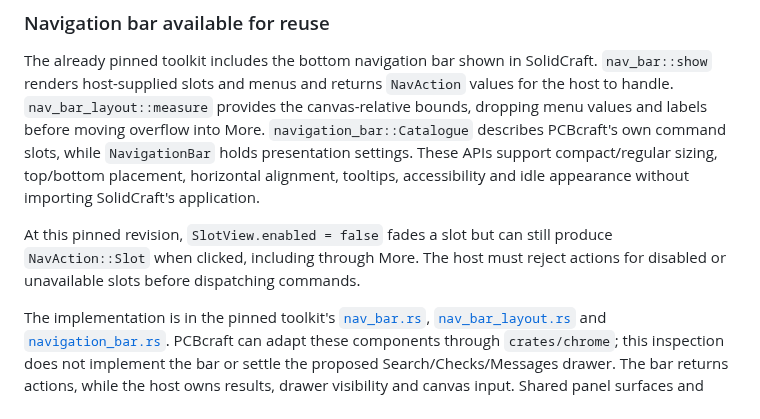
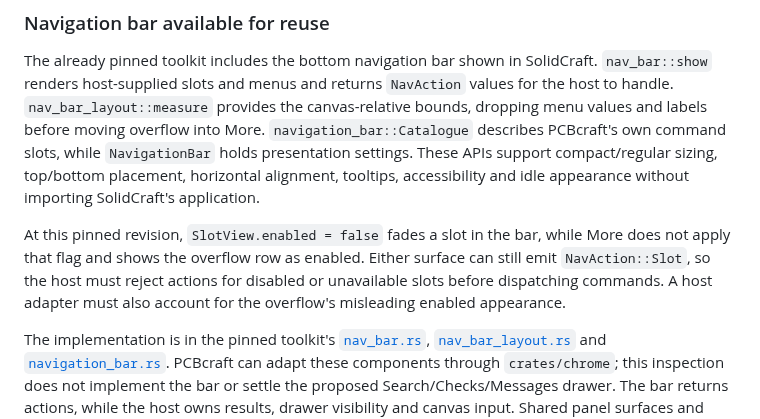
Before and after one commit to tangency-labs/pcbcraft, a Markdown page: docs/shared-ui-migration.md, the part around the change. GitHub-like rendering.

Commit message:
Distinguish disabled navigation slots from overflow rows
Clarify that the pinned bar fades disabled slots, whereas More does not
apply that flag and its rows appear enabled. Both paths can emit actions;
the host must reject unavailable actions and account for that presentation.

Verified the pinned source, formatting, Clippy, 1,373 workspace tests and
the WebAssembly check. This changes documentation only.

Co-Authored-By: Codex <noreply@openai.com>

```diff
--- a/docs/shared-ui-migration.md
+++ b/docs/shared-ui-migration.md
@@ -32,9 +32,11 @@ slots, while `NavigationBar` holds presentation settings. These APIs support
 compact/regular sizing, top/bottom placement, horizontal alignment, tooltips,
 accessibility and idle appearance without importing SolidCraft's application.
 
-At this pinned revision, `SlotView.enabled = false` fades a slot but can still
-produce `NavAction::Slot` when clicked, including through More. The host must
-reject actions for disabled or unavailable slots before dispatching commands.
+At this pinned revision, `SlotView.enabled = false` fades a slot in the bar,
+while More does not apply that flag and shows the overflow row as enabled.
+Either surface can still emit `NavAction::Slot`, so the host must reject
+actions for disabled or unavailable slots before dispatching commands. A host
+adapter must also account for the overflow's misleading enabled appearance.
 
 The implementation is in the pinned toolkit's
 [`nav_bar.rs`](https://github.com/tangency-labs/solidcraft/blob/f56114219b2d7f6d16de8dd58700479646948f8a/crates/ui-kit/src/nav_bar.rs),
```
